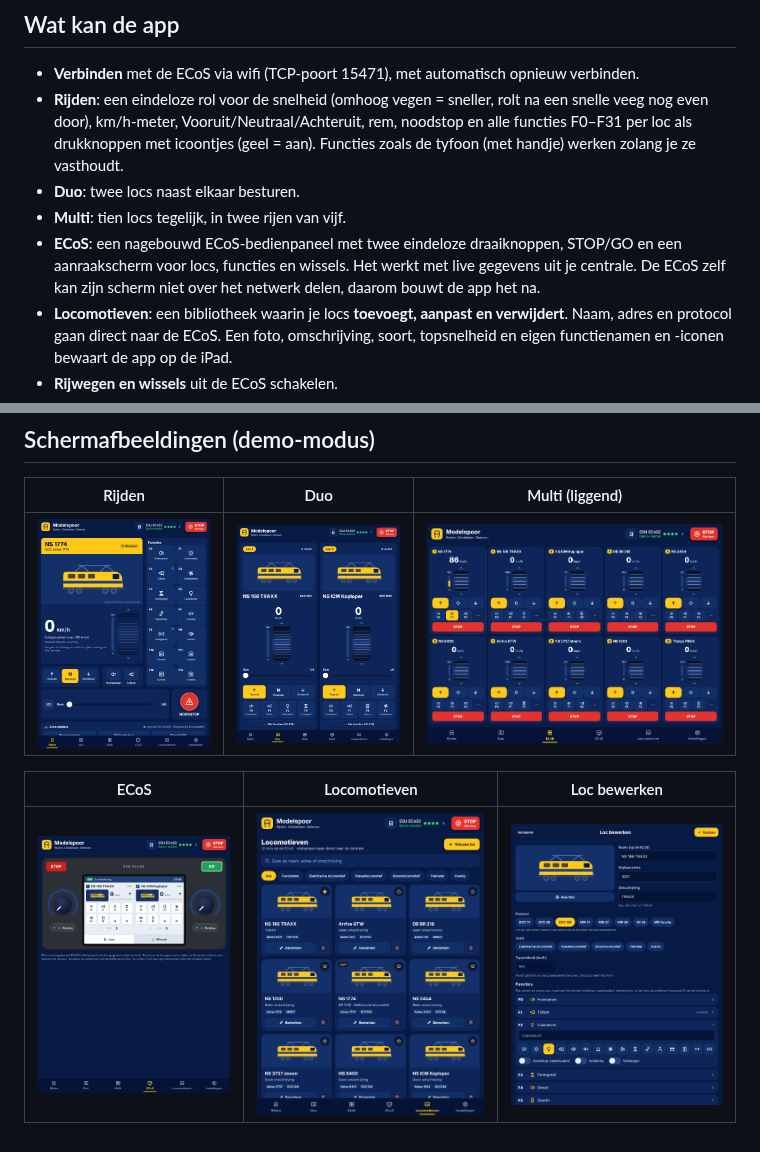
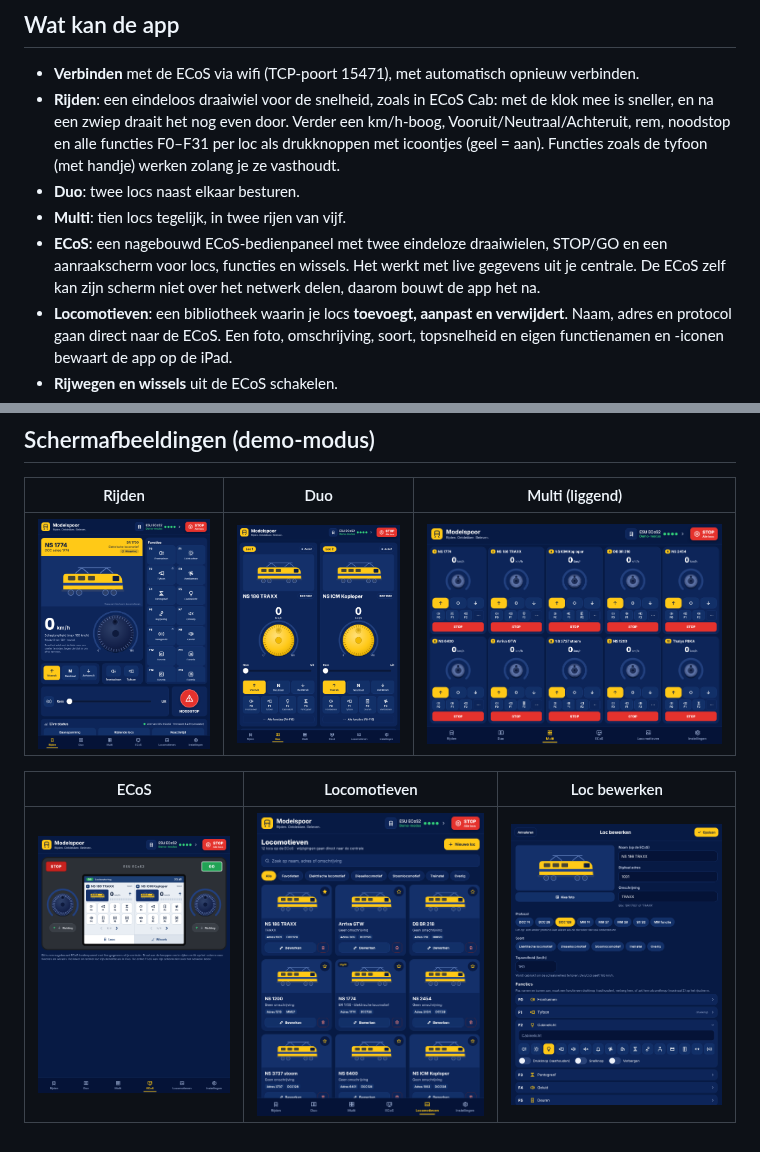
Before and after one commit to Luc-nbr/Ecos-Driver, a Markdown page: README.md, 2 parts joined by grey strips. Rendered like a GitHub page; pictures changed too: docs/screenshots/duo.png, docs/screenshots/ecos.png, docs/screenshots/multi.png.

Commit message:
Snelheid met een eindeloos draaiwiel (zoals ECoS Cab), met doordraaien
Co-Authored-By: Claude Opus 5.5 <noreply@anthropic.com>
Claude-Session: https://claude.ai/code/session_01PJfXM2yqVawAmByameb74y

```diff
--- a/README.md
+++ b/README.md
@@ -5,10 +5,10 @@ iPad-app (React Native / Expo) om je modeltreinen te besturen via een **ESU ECoS
 ## Wat kan de app
 
 - **Verbinden** met de ECoS via wifi (TCP-poort 15471), met automatisch opnieuw verbinden.
-- **Rijden**: een eindeloze rol voor de snelheid (omhoog vegen = sneller, rolt na een snelle veeg nog even door), km/h-meter, Vooruit/Neutraal/Achteruit, rem, noodstop en alle functies F0–F31 per loc als drukknoppen met icoontjes (geel = aan). Functies zoals de tyfoon (met handje) werken zolang je ze vasthoudt.
+- **Rijden**: een eindeloos draaiwiel voor de snelheid, zoals in ECoS Cab: met de klok mee is sneller, en na een zwiep draait het nog even door. Verder een km/h-boog, Vooruit/Neutraal/Achteruit, rem, noodstop en alle functies F0–F31 per loc als drukknoppen met icoontjes (geel = aan). Functies zoals de tyfoon (met handje) werken zolang je ze vasthoudt.
 - **Duo**: twee locs naast elkaar besturen.
 - **Multi**: tien locs tegelijk, in twee rijen van vijf.
-- **ECoS**: een nagebouwd ECoS-bedienpaneel met twee eindeloze draaiknoppen, STOP/GO en een aanraakscherm voor locs, functies en wissels. Het werkt met live gegevens uit je centrale. De ECoS zelf kan zijn scherm niet over het netwerk delen, daarom bouwt de app het na.
+- **ECoS**: een nagebouwd ECoS-bedienpaneel met twee eindeloze draaiwielen, STOP/GO en een aanraakscherm voor locs, functies en wissels. Het werkt met live gegevens uit je centrale. De ECoS zelf kan zijn scherm niet over het netwerk delen, daarom bouwt de app het na.
 - **Locomotieven**: een bibliotheek waarin je locs **toevoegt, aanpast en verwijdert**. Naam, adres en protocol gaan direct naar de ECoS. Een foto, omschrijving, soort, topsnelheid en eigen functienamen en -iconen bewaart de app op de iPad.
 - **Rijwegen en wissels** uit de ECoS schakelen.
 - **Demo-modus**: een ingebouwde ECoS-simulator, zodat je alles zonder centrale kunt proberen.
```
Also changed, not shown: 8 other files.
